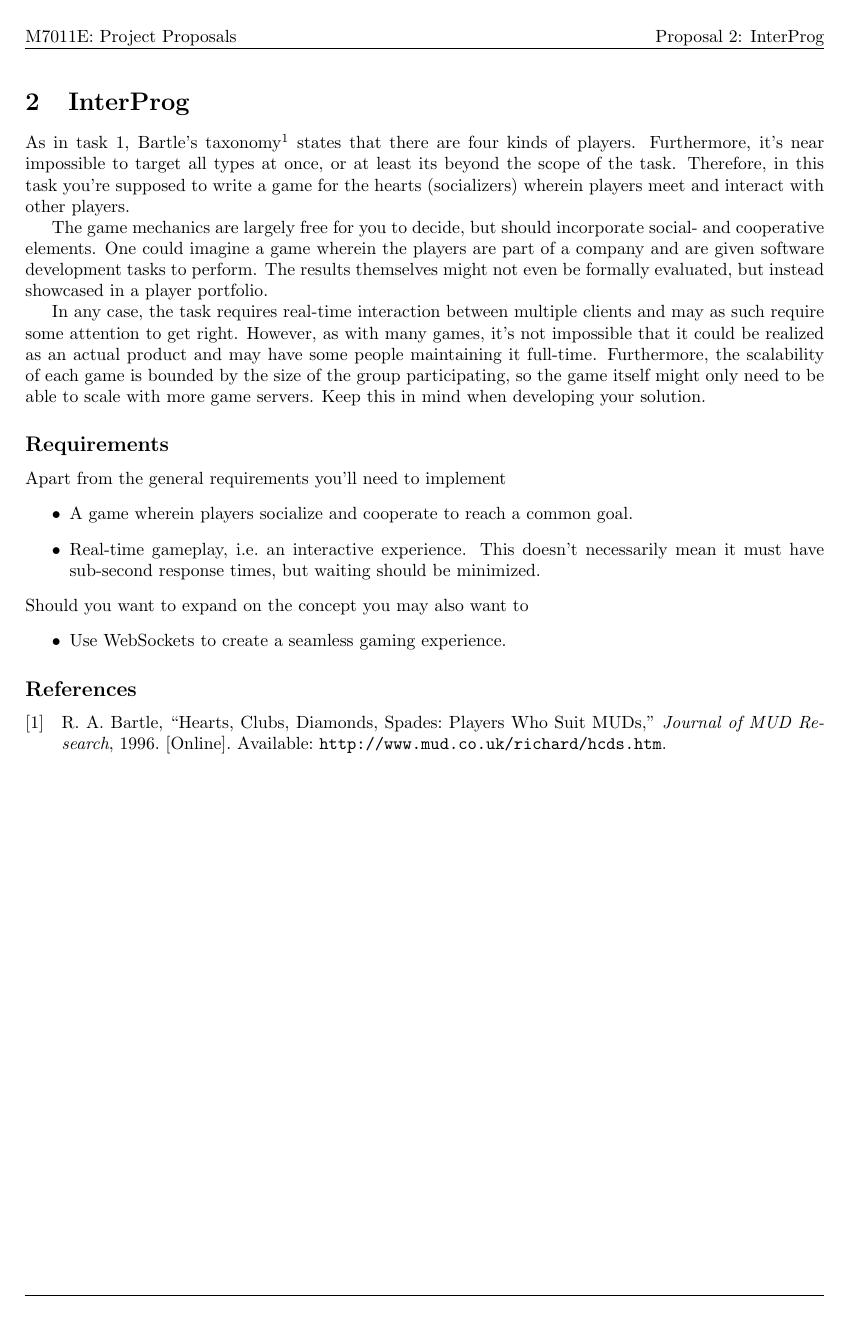
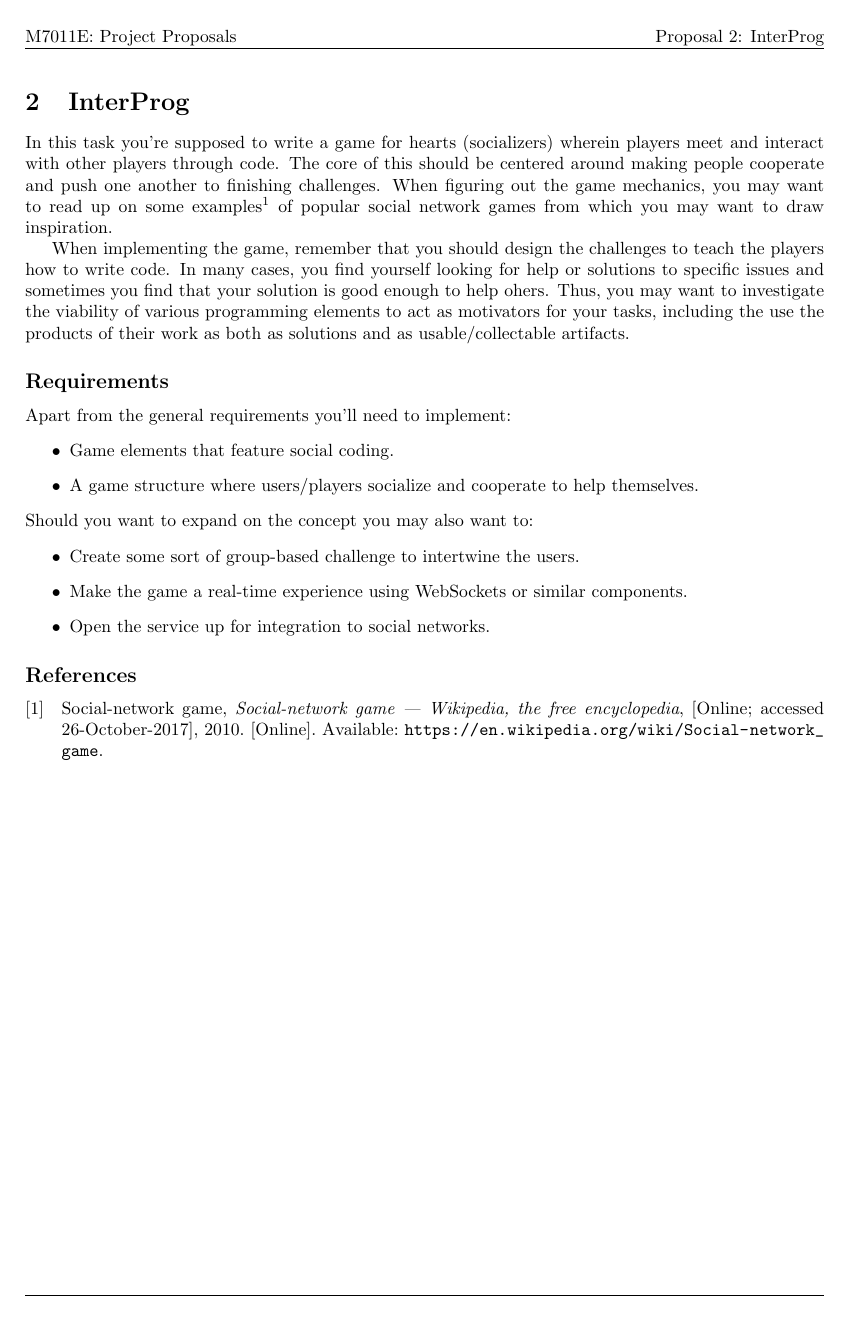
Before and after one commit to ax-rwnd/m7011e-projects, a LaTeX paper (main.tex, which reads interprog.tex): page 4 of 9. Compiled offline with pdfLaTeX.

Commit message:
Updates the first parts.

```diff
--- a/interprog.tex
+++ b/interprog.tex
@@ -1,20 +1,24 @@
 \task{InterProg}
 \begin{refsection}
-As in task~\ref{task:Coding Duel}, Bartle's taxonomy\supercite{bartle} states that there are four kinds of players. Furthermore, it's near impossible to target all types at once, or at least its beyond the scope of the task. Therefore, in this task you're supposed to write a game for the hearts (socializers) wherein players meet and interact with other players.
+    In this task you're supposed to write a game for hearts (socializers) wherein players meet and interact with other players through code. The core of this should be centered around making people cooperate and push one another to finishing challenges. When figuring out the game mechanics, you may want to read up on some examples\supercite{wiki:socialgames} of popular social network games from which you may want to draw inspiration.
 
-The game mechanics are largely free for you to decide, but should incorporate social- and cooperative elements. One could imagine a game wherein the players are part of a company and are given software development tasks to perform. The results themselves might not even be formally evaluated, but instead showcased in a player portfolio.
+%The game mechanics are largely free for you to decide, but should incorporate social- and cooperative elements. One could imagine a game wherein the players are part of a company and are given software development tasks to perform. The results themselves might not even be formally evaluated, but instead showcased in a player portfolio.
 
-In any case, the task requires real-time interaction between multiple clients and may as such require some attention to get right. However, as with many games, it's not impossible that it could be realized as an actual product and may have some people maintaining it full-time. Furthermore, the scalability of each game is bounded by the size of the group participating, so the game itself might only need to be able to scale with more game servers. Keep this in mind when developing your solution.
+   When implementing the game, remember that you should design the challenges to teach the players how to write code. In many cases, you find yourself looking for help or solutions to specific issues and sometimes you find that your solution is good enough to help ohers. Thus, you may want to investigate the viability of various programming elements to act as motivators for your tasks, including the use the products of their work as both as solutions and as usable/collectable artifacts.
+
+%    As with many games, it's not impossible that the end result could be realized as an actual product and may have some people maintaining it full-time. Furthermore, the scalability of each game is bounded by the size of the group participating, so the game itself might only need to be able to scale with more game servers. Keep this in mind when developing your solution.
 
 \subsection*{Requirements}
-Apart from the general requirements you'll need to implement
+Apart from the general requirements you'll need to implement:
 \begin{itemize}
-    \item A game wherein players socialize and cooperate to reach a common goal.
-    \item Real-time gameplay, i.e.\ an interactive experience. This doesn't necessarily mean it must have sub-second response times, but waiting should be minimized.
+    \item Game elements that feature social coding.
+    \item A game structure where users/players socialize and cooperate to help themselves.
 \end{itemize}
-Should you want to expand on the concept you may also want to
+Should you want to expand on the concept you may also want to:
 \begin{itemize}
-    \item Use WebSockets to create a seamless gaming experience.
+    \item Create some sort of group-based challenge to intertwine the users.
+    \item Make the game a real-time experience using WebSockets or similar components.
+    \item Open the service up for integration to social networks.
 \end{itemize}
 
 \printbibliography[heading=subbibliography]
```
Also changed, not shown: duel.tex (+12 -7 lines), gamification.tex (+8 -1 lines), references.bib (+8 -0 lines).
